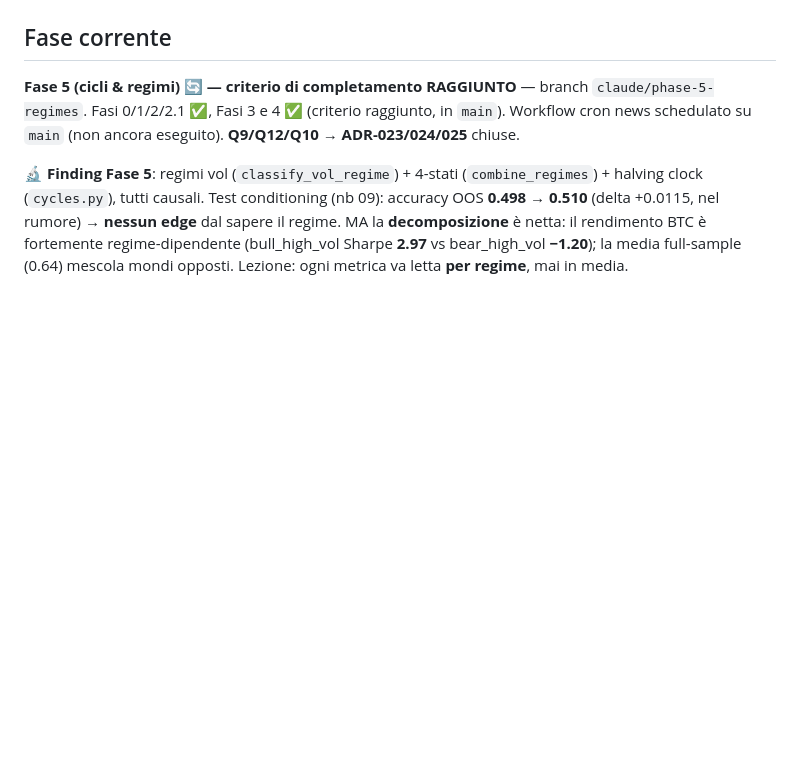
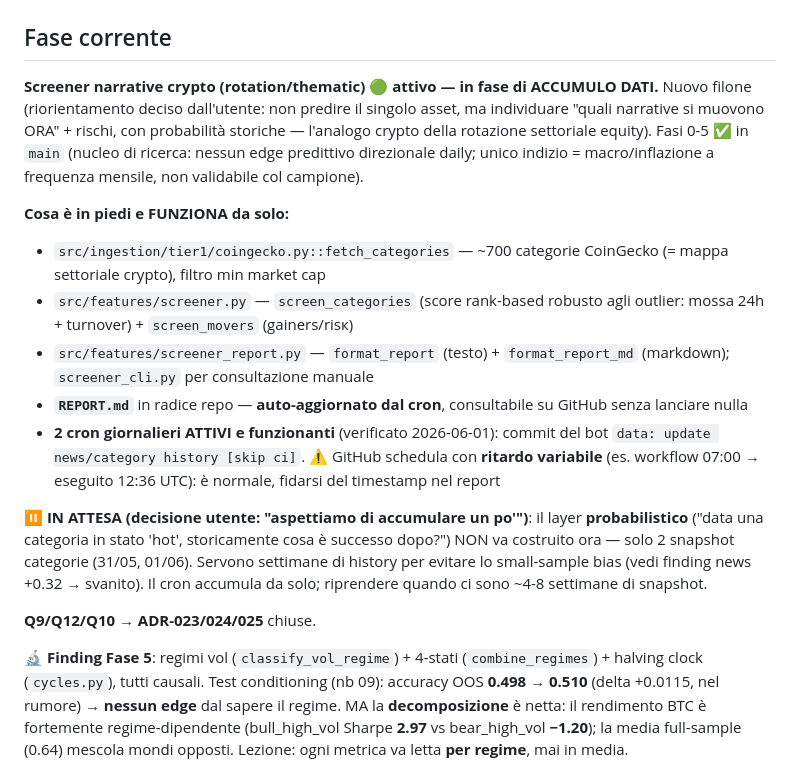
Before and after one commit to cirobarone78/Snake, a Markdown page: STATUS.md, the part around one of its changes. GitHub-like rendering; blank space fills up the shorter version.

Commit message:
docs: update STATUS — screener attivo, in accumulo dati (probabilistic layer in attesa)
https://claude.ai/code/session_019y2sULa6a2djwueKXqCnHX

```diff
--- a/STATUS.md
+++ b/STATUS.md
@@ -10,8 +10,33 @@
 
 ## Fase corrente
-**Fase 5 (cicli & regimi) 🔄 — criterio di completamento RAGGIUNTO** — branch
-`claude/phase-5-regimes`. Fasi 0/1/2/2.1 ✅, Fasi 3 e 4 ✅ (criterio raggiunto,
-in `main`). Workflow cron news schedulato su `main` (non ancora eseguito).
+**Screener narrative crypto (rotation/thematic) 🟢 attivo — in fase di ACCUMULO
+DATI.** Nuovo filone (riorientamento deciso dall'utente: non predire il singolo
+asset, ma individuare "quali narrative si muovono ORA" + rischi, con probabilità
+storiche — l'analogo crypto della rotazione settoriale equity). Fasi 0-5 ✅ in
+`main` (nucleo di ricerca: nessun edge predittivo direzionale daily; unico
+indizio = macro/inflazione a frequenza mensile, non validabile col campione).
+
+**Cosa è in piedi e FUNZIONA da solo:**
+- `src/ingestion/tier1/coingecko.py::fetch_categories` — ~700 categorie CoinGecko
+  (= mappa settoriale crypto), filtro min market cap
+- `src/features/screener.py` — `screen_categories` (score rank-based robusto agli
+  outlier: mossa 24h + turnover) + `screen_movers` (gainers/risк)
+- `src/features/screener_report.py` — `format_report` (testo) + `format_report_md`
+  (markdown); `screener_cli.py` per consultazione manuale
+- **`REPORT.md`** in radice repo — **auto-aggiornato dal cron**, consultabile su
+  GitHub senza lanciare nulla
+- **2 cron giornalieri ATTIVI e funzionanti** (verificato 2026-06-01): commit del
+  bot `data: update news/category history [skip ci]`. ⚠️ GitHub schedula con
+  **ritardo variabile** (es. workflow 07:00 → eseguito 12:36 UTC): è normale,
+  fidarsi del timestamp nel report
+
+**⏸️ IN ATTESA (decisione utente: "aspettiamo di accumulare un po'")**: il layer
+**probabilistico** ("data una categoria in stato 'hot', storicamente cosa è
+successo dopo?") NON va costruito ora — solo 2 snapshot categorie (31/05, 01/06).
+Servono settimane di history per evitare lo small-sample bias (vedi finding news
++0.32 → svanito). Il cron accumula da solo; riprendere quando ci sono ~4-8
+settimane di snapshot.
+
 **Q9/Q12/Q10 → ADR-023/024/025** chiuse.
 
 **🔬 Finding Fase 5**: regimi vol (`classify_vol_regime`) + 4-stati
```
Also changed, not shown: other parts of STATUS.md (+1 -1 lines).
